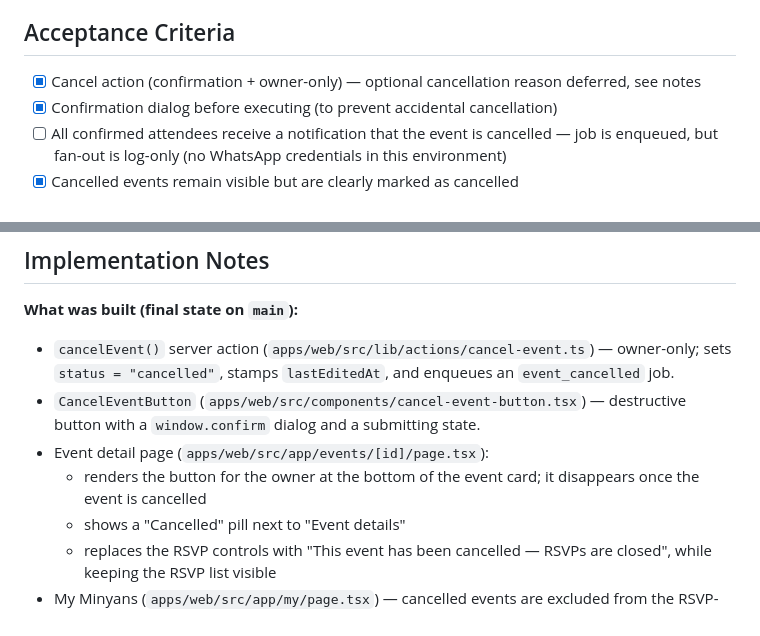
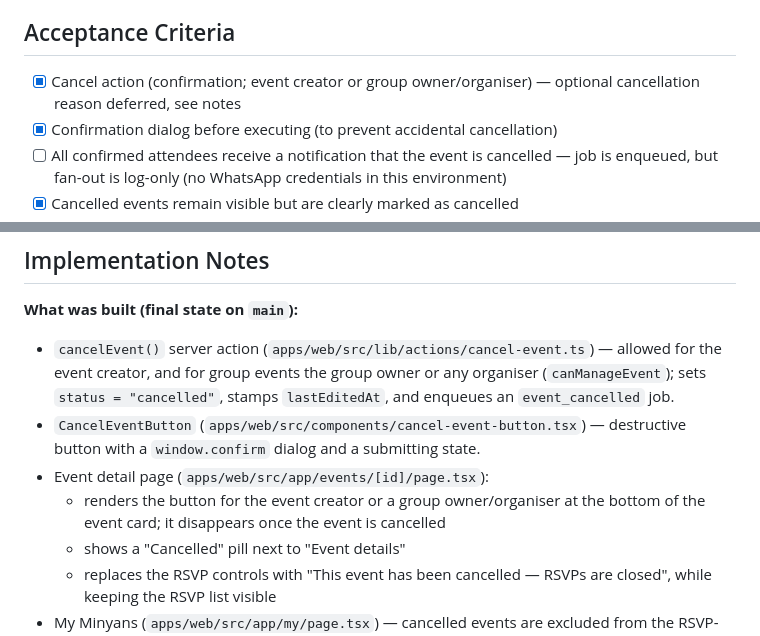
Before and after one commit to harrislloydlevy/minyanmate, a Markdown page: features/15-cancel-event.md, 2 parts joined by grey strips. GitHub-like rendering.

Commit message:
docs: reflect group organiser edit/cancel permissions

```diff
--- a/features/15-cancel-event.md
+++ b/features/15-cancel-event.md
@@ -9,7 +9,7 @@ Events sometimes need to be cancelled — weather, venue issues, not enough peop
 
 ## Acceptance Criteria
 
-- [x] Cancel action (confirmation + owner-only) — optional cancellation reason deferred, see notes
+- [x] Cancel action (confirmation; event creator or group owner/organiser) — optional cancellation reason deferred, see notes
 - [x] Confirmation dialog before executing (to prevent accidental cancellation)
 - [ ] All confirmed attendees receive a notification that the event is cancelled — job is enqueued, but fan-out is log-only (no WhatsApp credentials in this environment)
 - [x] Cancelled events remain visible but are clearly marked as cancelled
@@ -32,10 +32,10 @@ Events sometimes need to be cancelled — weather, venue issues, not enough peop
 ## Implementation Notes
 
 **What was built (final state on `main`):**
-- `cancelEvent()` server action (`apps/web/src/lib/actions/cancel-event.ts`) — owner-only; sets `status = "cancelled"`, stamps `lastEditedAt`, and enqueues an `event_cancelled` job.
+- `cancelEvent()` server action (`apps/web/src/lib/actions/cancel-event.ts`) — allowed for the event creator, and for group events the group owner or any organiser (`canManageEvent`); sets `status = "cancelled"`, stamps `lastEditedAt`, and enqueues an `event_cancelled` job.
 - `CancelEventButton` (`apps/web/src/components/cancel-event-button.tsx`) — destructive button with a `window.confirm` dialog and a submitting state.
 - Event detail page (`apps/web/src/app/events/[id]/page.tsx`):
-  - renders the button for the owner at the bottom of the event card; it disappears once the event is cancelled
+  - renders the button for the event creator or a group owner/organiser at the bottom of the event card; it disappears once the event is cancelled
   - shows a "Cancelled" pill next to "Event details"
   - replaces the RSVP controls with "This event has been cancelled — RSVPs are closed", while keeping the RSVP list visible
 - My Minyans (`apps/web/src/app/my/page.tsx`) — cancelled events are excluded from the RSVP-only feed; they remain visible on the event page and group schedule with a "Cancelled" pill. The user's stale Going / Maybe / Not going pill is hidden for cancelled events.
```
Also changed, not shown: features/11-edit-event-details.md (+2 -2 lines).
